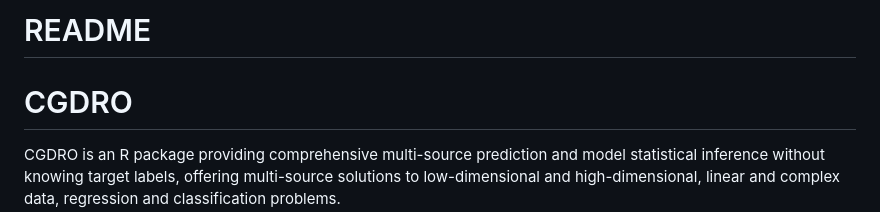
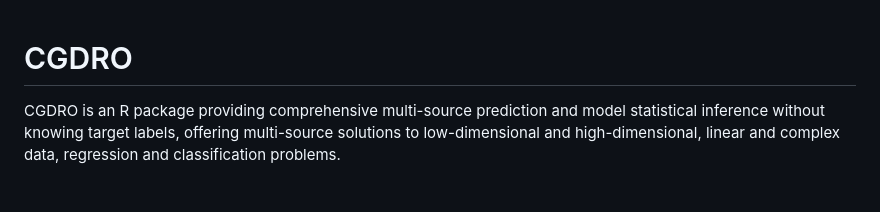
Before and after one commit to jaon11/CGDRO, a Markdown page: README.md, the part around the change. Rendered like a GitHub page; blank space fills up the shorter version.

Commit message:
CGDRO R Package 0.1.0

```diff
--- a/README.md
+++ b/README.md
@@ -1,6 +1,3 @@
-README
-================
-
 # CGDRO
 
 CGDRO is an R package providing comprehensive multi-source prediction
```
